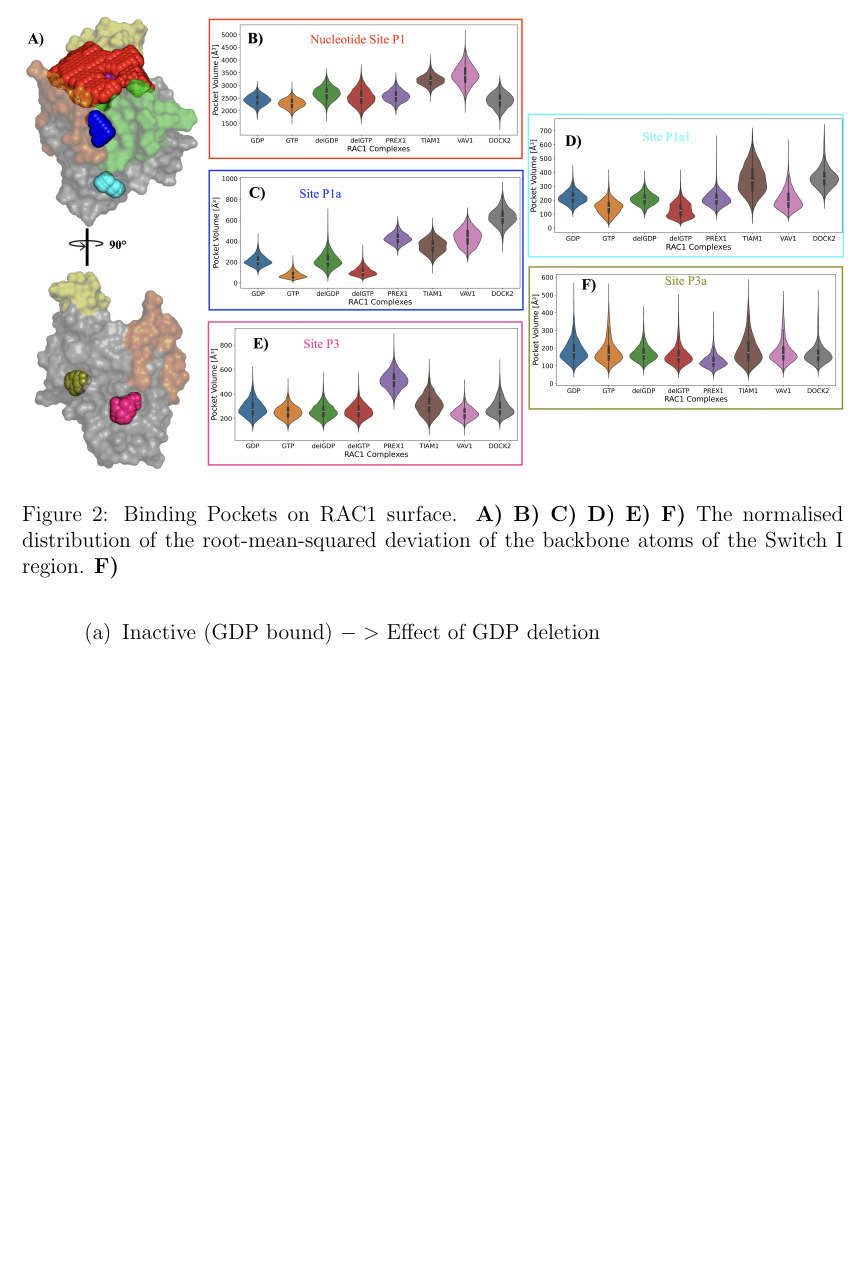
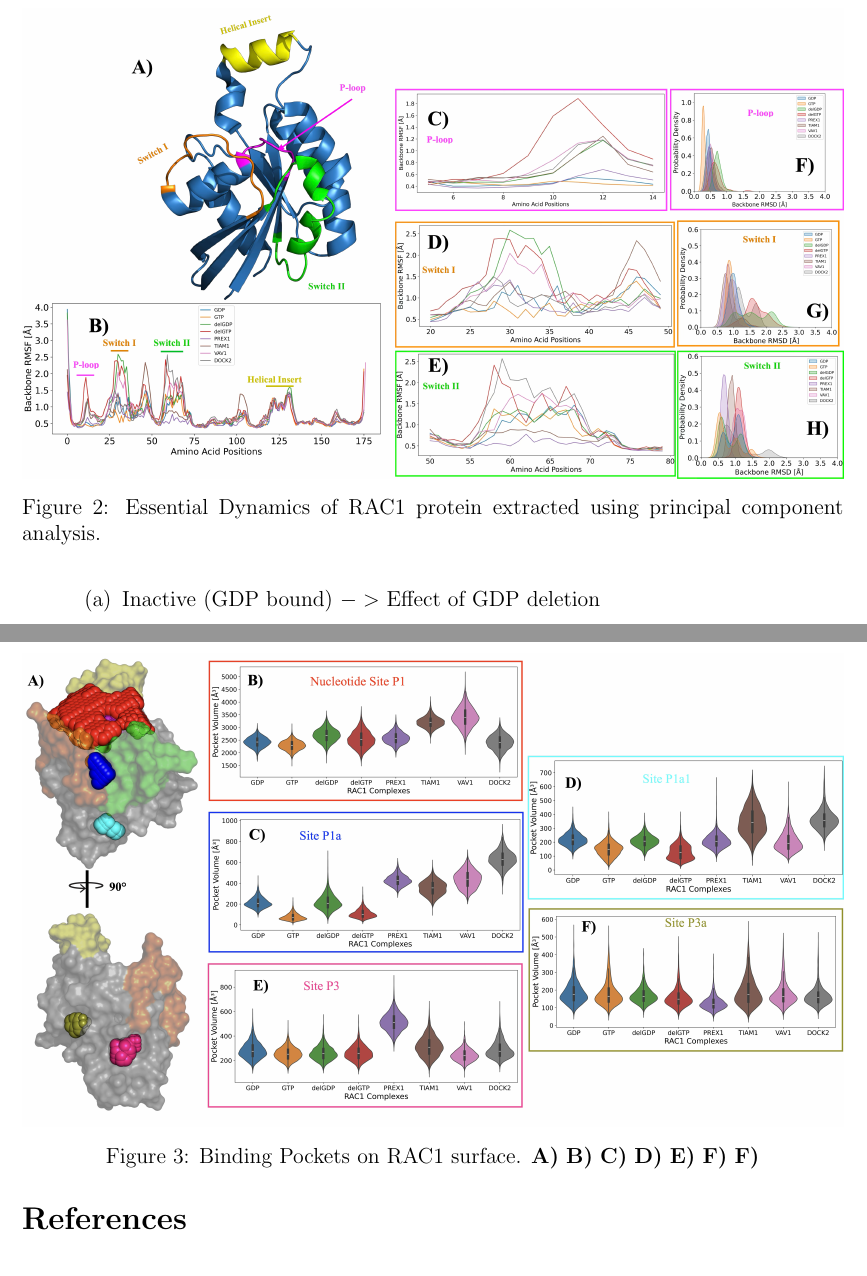
Before and after one commit to elvismartis/ORBIT-RAC1, a LaTeX paper (Draft_001.tex): part of page 10 of 15 before the commit and two parts of pages 10 and 11 of 15 after it, the two joined at a grey line, cut at the place of the change, the shorter picture padded with empty space. Compiled offline with pdfLaTeX.

Commit message:
Updates from Overleaf

```diff
--- a/Draft_001.tex
+++ b/Draft_001.tex
@@ -154,12 +154,21 @@ Small GTPases show significant role in regulating many cellular processes owing
     \item Show with RMSF plots the flexibility of each region
     \item Support with PCA plots for more detailed discussion (later this will support different pocket dynamics)
 \end{enumerate}
+
+\begin{figure}[ht]
+    \centering
+    \includegraphics[width=1\textwidth]{Figure1.jpg}
+    \caption{Essential Dynamics of RAC1 protein extracted using principal component analysis. }
+    \label{fig:RAC1PCA}
+\end{figure}
+
+
 \subsection{identifying alternate binding pockets on RAC1 surface}
 
 \begin{figure}[ht]
     \centering
     \includegraphics[width=1\textwidth]{Figure3.jpg}
-    \caption{Binding Pockets on RAC1 surface. \textbf{A)}  \textbf{B)}  \textbf{C)}  \textbf{D)}  \textbf{E)}  \textbf{F)} The normalised distribution of the root-mean-squared deviation of the backbone atoms of the Switch I region. \textbf{F)}}
+    \caption{Binding Pockets on RAC1 surface. \textbf{A)}  \textbf{B)}  \textbf{C)}  \textbf{D)}  \textbf{E)}  \textbf{F)} \textbf{F)}}
     \label{fig:RAC1pockets}
 \end{figure}
 
```
